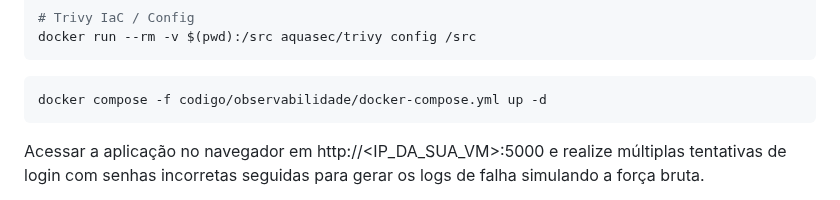
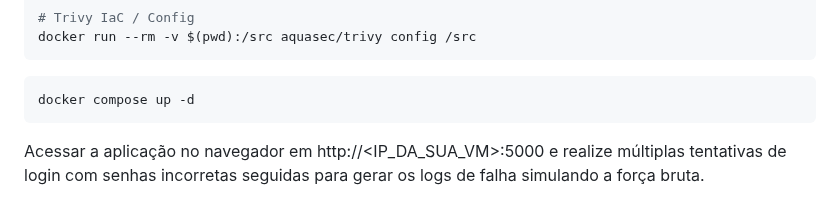
Before and after one commit to dhuberto/devsecops, a Markdown page: README.md, the part around the change. Drawn GitHub-style.

````diff
--- a/README.md
+++ b/README.md
@@ -115,7 +115,7 @@ docker run --rm -v $(pwd):/src aquasec/trivy config /src
 ```
 
 ```bash
-docker compose -f codigo/observabilidade/docker-compose.yml up -d
+docker compose up -d
 ```
 
 Acessar a aplicação no navegador em http://<IP_DA_SUA_VM>:5000 e realize múltiplas tentativas de login com senhas incorretas seguidas para gerar os logs de falha simulando a força bruta.
````
